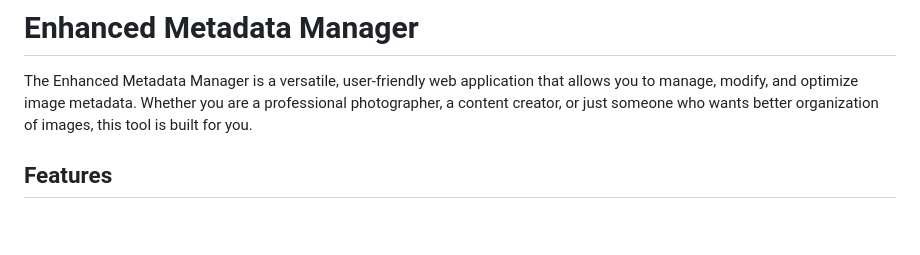
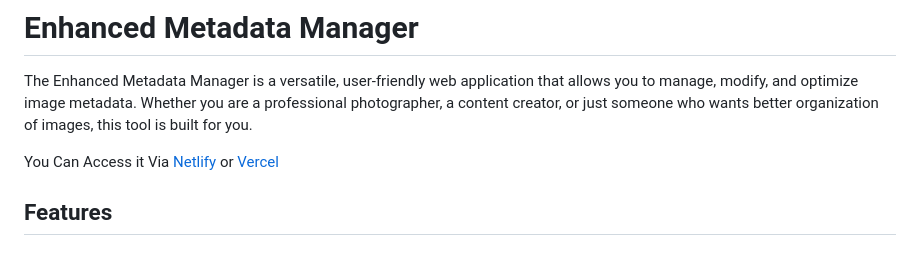
Before and after one commit to Deviantkay/EnhancedMetadataManager, a Markdown page: README.md, the part around the change. Rendered like a GitHub page; blank space fills up the shorter version.

Commit message:
Update README.md
adding URL

```diff
--- a/README.md
+++ b/README.md
@@ -1,6 +1,8 @@
 # Enhanced Metadata Manager
 
 The Enhanced Metadata Manager is a versatile, user-friendly web application that allows you to manage, modify, and optimize image metadata. Whether you are a professional photographer, a content creator, or just someone who wants better organization of images, this tool is built for you.
+
+You Can Access it Via [Netlify](https://exifly.netlify.app) or [Vercel](exifly.vercel.app)
 
 ## Features
 
```
